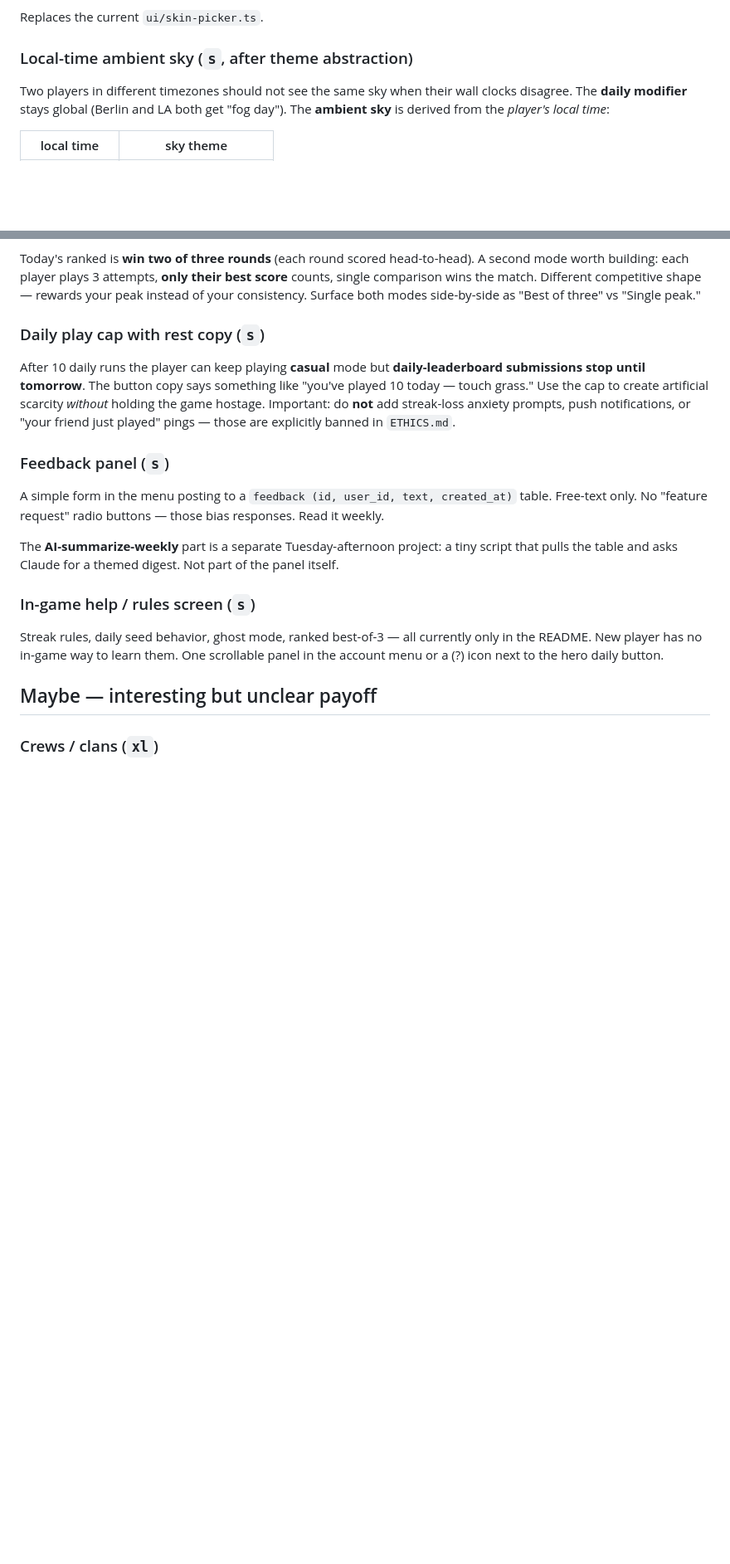
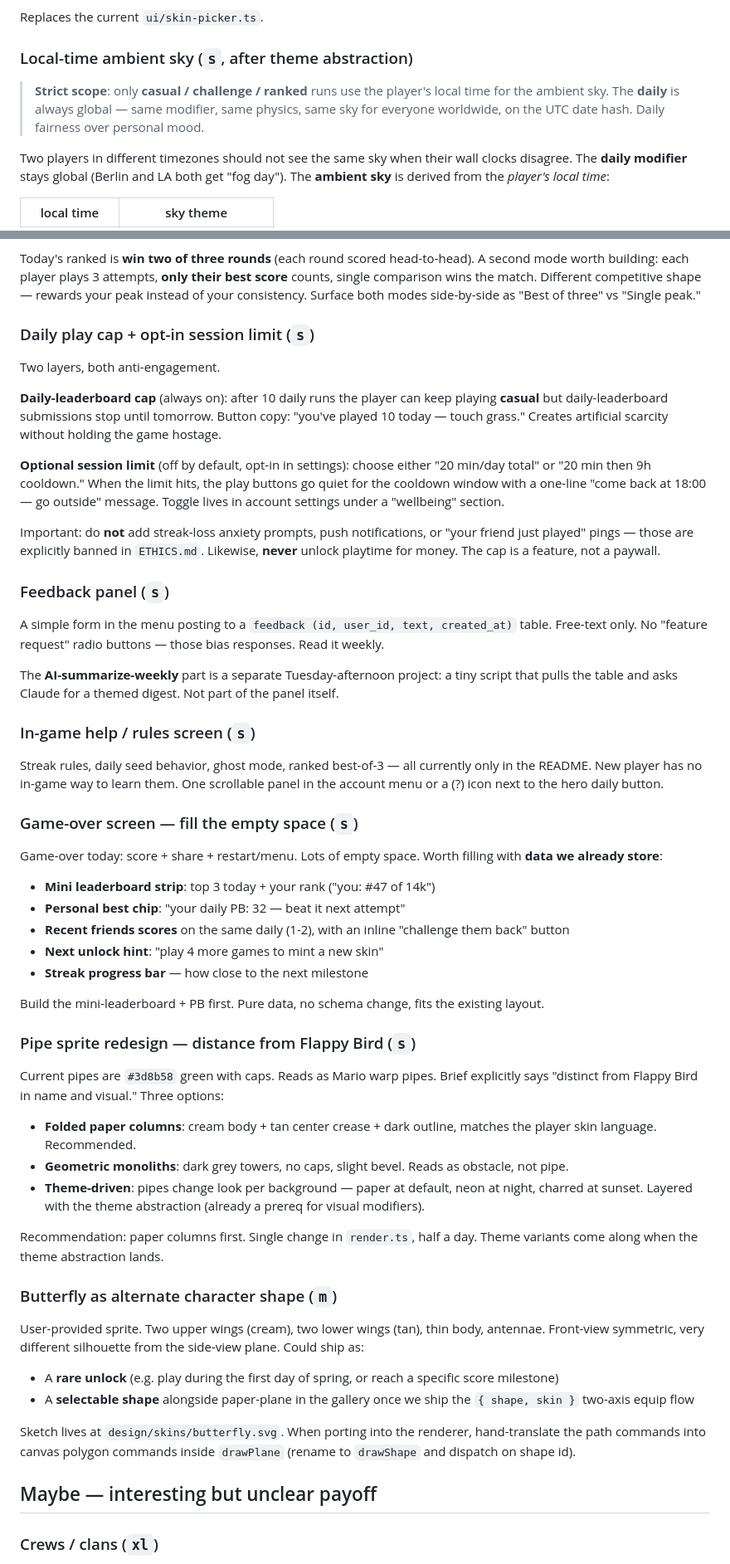
Before and after one commit to Horsti95/Flappy-Remix, a Markdown page: IDEAS.md, 2 parts joined by grey strips. Shown at 83% size. Rendered like a GitHub page; blank space fills up the shorter version.

Commit message:
docs(IDEAS): play caps, game-over polish, pipe redesign, monetisation, butterfly
Six new entries from product discussion:

- Daily play cap split into always-on leaderboard cap (10 daily
  runs) + opt-in session limit (20 min/day OR 20 min then 9h
  cooldown), explicitly not unlockable for money. The cap is a
  feature, not a paywall.
- Game-over screen polish: mini leaderboard strip + personal-best
  chip + recent-friends scores + next-unlock hint to fill empty
  space using data we already store.
- Pipe sprite redesign to distance from Mario / Flappy Bird —
  paper-column variant recommended; theme-driven later.
- Butterfly as alternate character shape (front-view symmetric,
  reference SVG in design/skins/butterfly.svg on
  feat/design-gallery).
- Local-time ambient sky now strictly scoped to non-daily runs
  for fairness (daily stays UTC-global).
- Monetisation paths aligned with ETHICS: Ko-fi link first,
  Patreon supporter chip later; ads forbidden, microtransactions
  borderline (would need ETHICS update).
- Capacitor app store builds noted but deferred.

New design assets (paper-plane-v2, butterfly) live on the
feat/design-gallery branch alongside the existing sketches.
feat/sprite-updates branch carries both IDEAS + sprites bundled
together if you'd rather merge as one.

```diff
--- a/IDEAS.md
+++ b/IDEAS.md
@@ -87,6 +87,11 @@ hint ("play 50 games between 20:00 and 02:00 to unlock").
 Replaces the current `ui/skin-picker.ts`.
 
 ### Local-time ambient sky (`s`, after theme abstraction)
+
+> **Strict scope**: only **casual / challenge / ranked** runs use the
+> player's local time for the ambient sky. The **daily** is always
+> global — same modifier, same physics, same sky for everyone
+> worldwide, on the UTC date hash. Daily fairness over personal mood.
 
 Two players in different timezones should not see the same sky when
 their wall clocks disagree. The **daily modifier** stays global
@@ -207,15 +212,25 @@ the match. Different competitive shape — rewards your peak instead
 of your consistency. Surface both modes side-by-side as
 "Best of three" vs "Single peak."
 
-### Daily play cap with rest copy (`s`)
+### Daily play cap + opt-in session limit (`s`)
 
-After 10 daily runs the player can keep playing **casual** mode but
-**daily-leaderboard submissions stop until tomorrow**. The button
-copy says something like "you've played 10 today — touch grass." Use
-the cap to create artificial scarcity *without* holding the game
-hostage. Important: do **not** add streak-loss anxiety prompts, push
+Two layers, both anti-engagement.
+
+**Daily-leaderboard cap** (always on): after 10 daily runs the player
+can keep playing **casual** but daily-leaderboard submissions stop
+until tomorrow. Button copy: "you've played 10 today — touch grass."
+Creates artificial scarcity without holding the game hostage.
+
+**Optional session limit** (off by default, opt-in in settings):
+choose either "20 min/day total" or "20 min then 9h cooldown." When
+the limit hits, the play buttons go quiet for the cooldown window
+with a one-line "come back at 18:00 — go outside" message. Toggle
+lives in account settings under a "wellbeing" section.
+
+Important: do **not** add streak-loss anxiety prompts, push
 notifications, or "your friend just played" pings — those are
-explicitly banned in `ETHICS.md`.
+explicitly banned in `ETHICS.md`. Likewise, **never** unlock playtime
+for money. The cap is a feature, not a paywall.
 
 ### Feedback panel (`s`)
 
@@ -233,6 +248,56 @@ Streak rules, daily seed behavior, ghost mode, ranked best-of-3 — all
 currently only in the README. New player has no in-game way to learn
 them. One scrollable panel in the account menu or a (?) icon next to
 the hero daily button.
+
+### Game-over screen — fill the empty space (`s`)
+
+Game-over today: score + share + restart/menu. Lots of empty space.
+Worth filling with **data we already store**:
+
+- **Mini leaderboard strip**: top 3 today + your rank
+  ("you: #47 of 14k")
+- **Personal best chip**: "your daily PB: 32 — beat it next attempt"
+- **Recent friends scores** on the same daily (1-2), with an inline
+  "challenge them back" button
+- **Next unlock hint**: "play 4 more games to mint a new skin"
+- **Streak progress bar** — how close to the next milestone
+
+Build the mini-leaderboard + PB first. Pure data, no schema change,
+fits the existing layout.
+
+### Pipe sprite redesign — distance from Flappy Bird (`s`)
+
+Current pipes are `#3d8b58` green with caps. Reads as Mario warp
+pipes. Brief explicitly says "distinct from Flappy Bird in name and
+visual." Three options:
+
+- **Folded paper columns**: cream body + tan center crease + dark
+  outline, matches the player skin language. Recommended.
+- **Geometric monoliths**: dark grey towers, no caps, slight bevel.
+  Reads as obstacle, not pipe.
+- **Theme-driven**: pipes change look per background — paper at
+  default, neon at night, charred at sunset. Layered with the
+  theme abstraction (already a prereq for visual modifiers).
+
+Recommendation: paper columns first. Single change in `render.ts`,
+half a day. Theme variants come along when the theme abstraction
+lands.
+
+### Butterfly as alternate character shape (`m`)
+
+User-provided sprite. Two upper wings (cream), two lower wings
+(tan), thin body, antennae. Front-view symmetric, very different
+silhouette from the side-view plane. Could ship as:
+
+- A **rare unlock** (e.g. play during the first day of spring, or
+  reach a specific score milestone)
+- A **selectable shape** alongside paper-plane in the gallery once
+  we ship the `{ shape, skin }` two-axis equip flow
+
+Sketch lives at `design/skins/butterfly.svg`. When porting into the
+renderer, hand-translate the path commands into canvas polygon
+commands inside `drawPlane` (rename to `drawShape` and dispatch on
+shape id).
 
 ## Maybe — interesting but unclear payoff
 
```
Also changed, not shown: other parts of IDEAS.md (+30 -0 lines).
